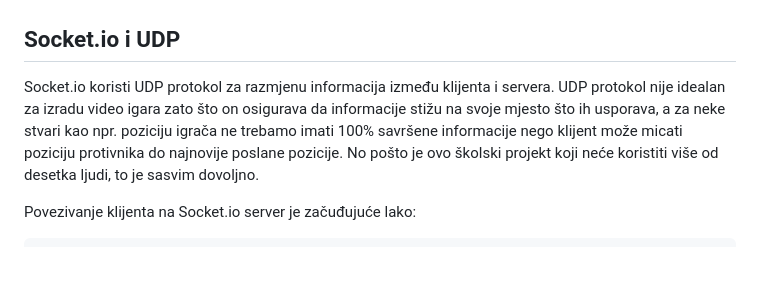
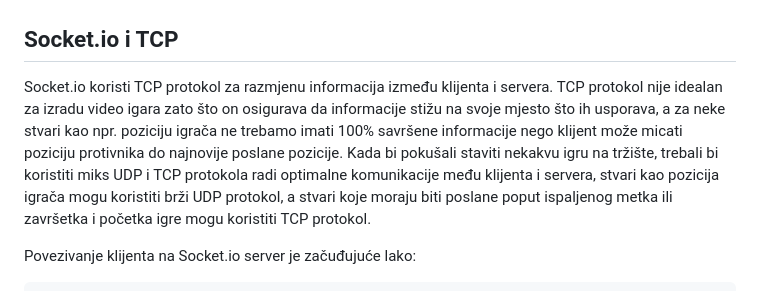
Before and after one commit to nemene21/trying-out-socket.io, a Markdown page: README.md, the part around the change. Rendered like a GitHub page; blank space fills up the shorter version.

````diff
--- a/README.md
+++ b/README.md
@@ -16,8 +16,8 @@ Stranicu igre možete naći na linku "https://socket-io-project.netlify.app/" il
 
 ![QR-kod](qr_kod.png)
 
-## Socket.io i UDP
-Socket.io koristi UDP protokol za razmjenu informacija između klijenta i servera. UDP protokol nije idealan za izradu video igara zato što on osigurava da informacije stižu na svoje mjesto što ih usporava, a za neke stvari kao npr. poziciju igrača ne trebamo imati 100% savršene informacije nego klijent može micati poziciju protivnika do najnovije poslane pozicije. No pošto je ovo školski projekt koji neće koristiti više od desetka ljudi, to je sasvim dovoljno.
+## Socket.io i TCP
+Socket.io koristi TCP protokol za razmjenu informacija između klijenta i servera. TCP protokol nije idealan za izradu video igara zato što on osigurava da informacije stižu na svoje mjesto što ih usporava, a za neke stvari kao npr. poziciju igrača ne trebamo imati 100% savršene informacije nego klijent može micati poziciju protivnika do najnovije poslane pozicije. Kada bi pokušali staviti nekakvu igru na tržište, trebali bi koristiti miks UDP i TCP protokola radi optimalne komunikacije među klijenta i servera, stvari kao pozicija igrača mogu koristiti brži UDP protokol, a stvari koje moraju biti poslane poput ispaljenog metka ili završetka i početka igre mogu koristiti TCP protokol.
 
 Povezivanje klijenta na Socket.io server je začuđujuće lako:
 ```js
````
